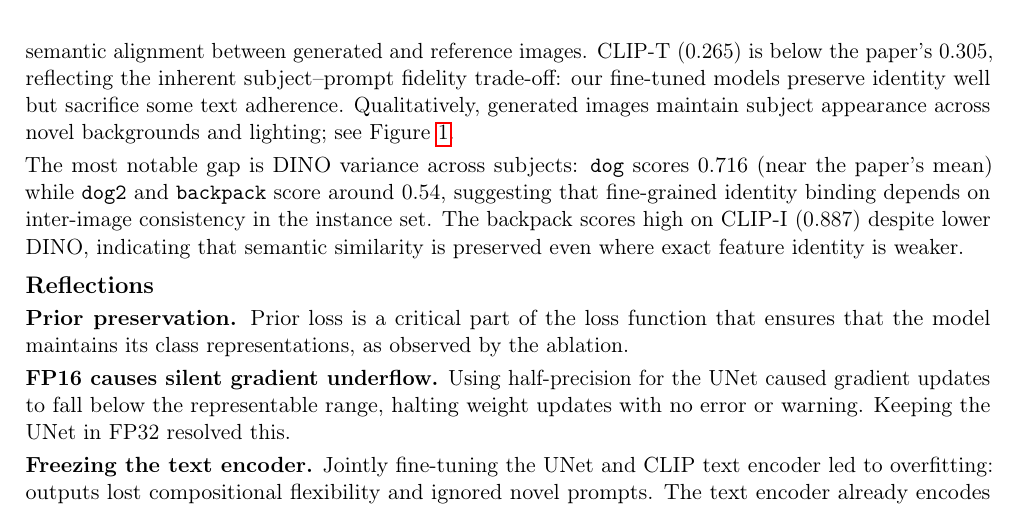
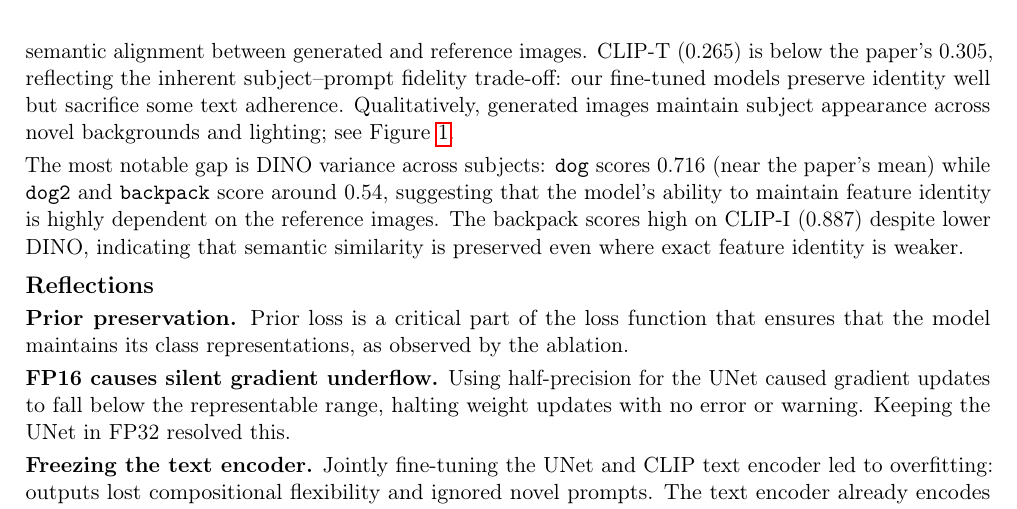
Before and after one commit to caleb-bit/dreambooth-replication, a LaTeX document (report/group_dreambooth_2page_report.tex): part of page 2 of 4, cut so that both start at the same text. Compiled offline with pdfLaTeX.

Commit message:
fix wording in results

```diff
--- a/report/group_dreambooth_2page_report.tex
+++ b/report/group_dreambooth_2page_report.tex
@@ -91,7 +91,7 @@ Prior-preservation class images (100 per subject) are generated by the unmodifie
 
 Our mean DINO (0.598) falls slightly below the paper's 0.668, which is expected given that we evaluate only 3 subjects rather than the full 30. CLIP-I (0.861) exceeds the paper's 0.803, indicating strong semantic alignment between generated and reference images. CLIP-T (0.265) is below the paper's 0.305, reflecting the inherent subject--prompt fidelity trade-off: our fine-tuned models preserve identity well but sacrifice some text adherence. Qualitatively, generated images maintain subject appearance across novel backgrounds and lighting; see Figure~\ref{fig:qual}.
 
-The most notable gap is DINO variance across subjects: \texttt{dog} scores 0.716 (near the paper's mean) while \texttt{dog2} and \texttt{backpack} score around 0.54, suggesting that fine-grained identity binding depends on inter-image consistency in the instance set. The backpack scores high on CLIP-I (0.887) despite lower DINO, indicating that semantic similarity is preserved even where exact feature identity is weaker.
+The most notable gap is DINO variance across subjects: \texttt{dog} scores 0.716 (near the paper's mean) while \texttt{dog2} and \texttt{backpack} score around 0.54, suggesting that the model's ability to maintain feature identity is highly dependent on the reference images. The backpack scores high on CLIP-I (0.887) despite lower DINO, indicating that semantic similarity is preserved even where exact feature identity is weaker.
 
 %% ─── 5. REFLECTIONS ────────────────────────────────────────────────────────────
 \section{Reflections}
```
Also changed, not shown: report/group_dreambooth_2page_report.pdf.
